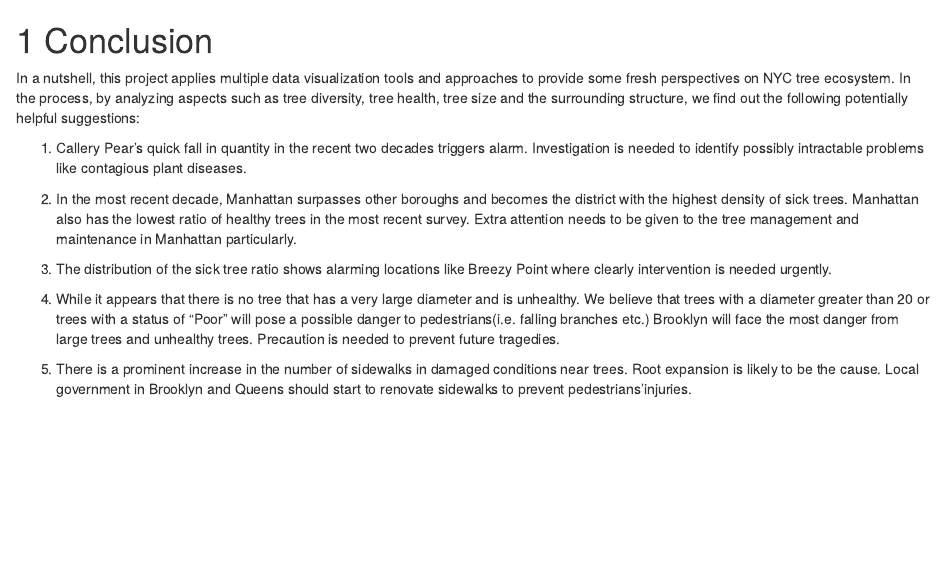
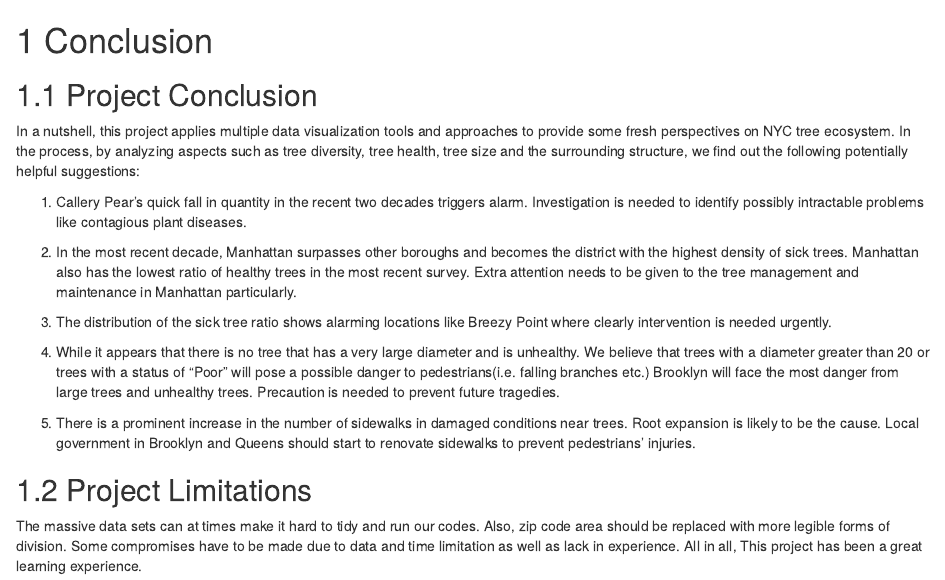
Before and after one commit to Iceycey/GR5293-Final-Project, an R Markdown document (07-conclusion.Rmd): the page in a window 1100 px wide, from its top. Rendered offline with R 4.5, knitr and Pandoc, with nearby package versions; drawn as R Markdown's standard HTML page in place of the format the file asks for.

Commit message:
Add Limitations

```diff
--- a/07-conclusion.Rmd
+++ b/07-conclusion.Rmd
@@ -1,4 +1,6 @@
 # Conclusion
+
+## Project Conclusion
 
 In a nutshell, this project applies multiple data visualization tools and approaches to provide some fresh perspectives on NYC tree ecosystem. In the process, by analyzing aspects such as tree diversity, tree health, tree size and the surrounding structure, we find out the following potentially helpful suggestions:
 
@@ -10,4 +12,8 @@ In a nutshell, this project applies multiple data visualization tools and approa
 
 4. While it appears that there is no tree that has a very large diameter and is unhealthy. We believe that trees with a diameter greater than 20 or trees with a status of "Poor" will pose a possible danger to pedestrians(i.e. falling branches etc.) Brooklyn will face the most danger from large trees and unhealthy trees. Precaution is needed to prevent future tragedies.
 
-5. There is a prominent increase in the number of sidewalks in damaged conditions near trees. Root expansion is likely to be the cause. Local government in Brooklyn and Queens should start to renovate sidewalks to prevent pedestrians’injuries.
+5. There is a prominent increase in the number of sidewalks in damaged conditions near trees. Root expansion is likely to be the cause. Local government in Brooklyn and Queens should start to renovate sidewalks to prevent pedestrians’ injuries.
+
+## Project Limitations
+
+The massive data sets can at times make it hard to tidy and run our codes. Also, zip code area should be replaced with more legible forms of division. Some compromises have to be made due to data and time limitation as well as lack in experience. All in all, This project has been a great learning experience.
```
